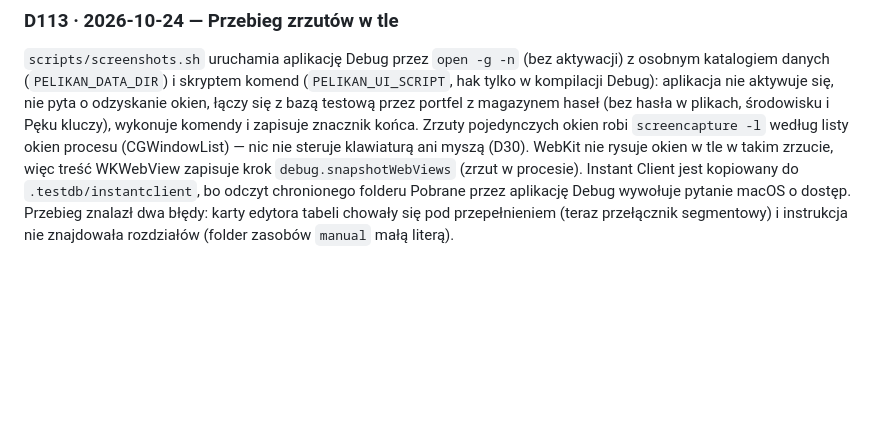
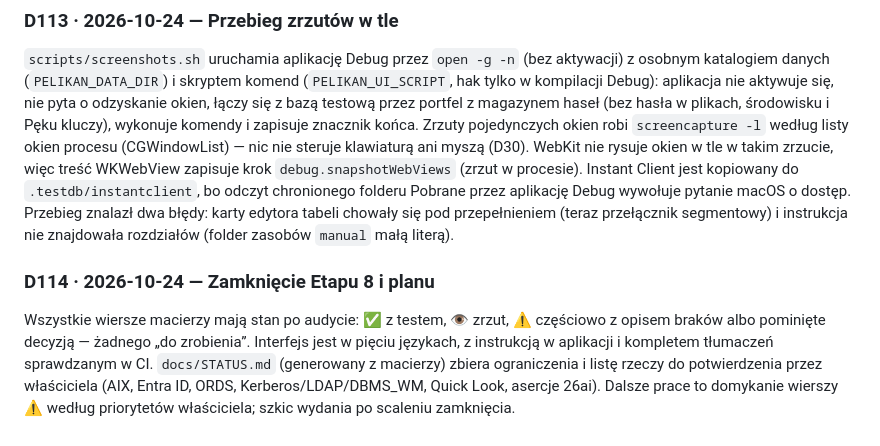
Before and after one commit to andrzejoles/Pelikan, a Markdown page: docs/DECISIONS.md, the part around the change. Drawn GitHub-style; blank space fills up the shorter version.

Commit message:
docs: close stage 8 — STATUS.md with limitations and owner checks, plan and decision (PL-INFRA-010)
Co-Authored-By: Claude Opus 5.5 <noreply@anthropic.com>

```diff
--- a/docs/DECISIONS.md
+++ b/docs/DECISIONS.md
@@ -858,3 +858,10 @@ więc treść WKWebView zapisuje krok `debug.snapshotWebViews` (zrzut w procesie
 `.testdb/instantclient`, bo odczyt chronionego folderu Pobrane przez aplikację Debug wywołuje pytanie macOS o dostęp.
 Przebieg znalazł dwa błędy: karty edytora tabeli chowały się pod przepełnieniem (teraz przełącznik segmentowy) i
 instrukcja nie znajdowała rozdziałów (folder zasobów `manual` małą literą).
+
+### D114 · 2026-10-24 — Zamknięcie Etapu 8 i planu
+Wszystkie wiersze macierzy mają stan po audycie: ✅ z testem, 👁 zrzut, ⚠️ częściowo z opisem braków albo pominięte
+decyzją — żadnego „do zrobienia”. Interfejs jest w pięciu językach, z instrukcją w aplikacji i kompletem tłumaczeń
+sprawdzanym w CI. `docs/STATUS.md` (generowany z macierzy) zbiera ograniczenia i listę rzeczy do potwierdzenia przez
+właściciela (AIX, Entra ID, ORDS, Kerberos/LDAP/DBMS_WM, Quick Look, asercje 26ai). Dalsze prace to domykanie wierszy ⚠️
+według priorytetów właściciela; szkic wydania po scaleniu zamknięcia.
```
Also changed, not shown: docs/PLAN.md (+1 -1 lines), docs/STATUS.md (added, +122 -0 lines).
